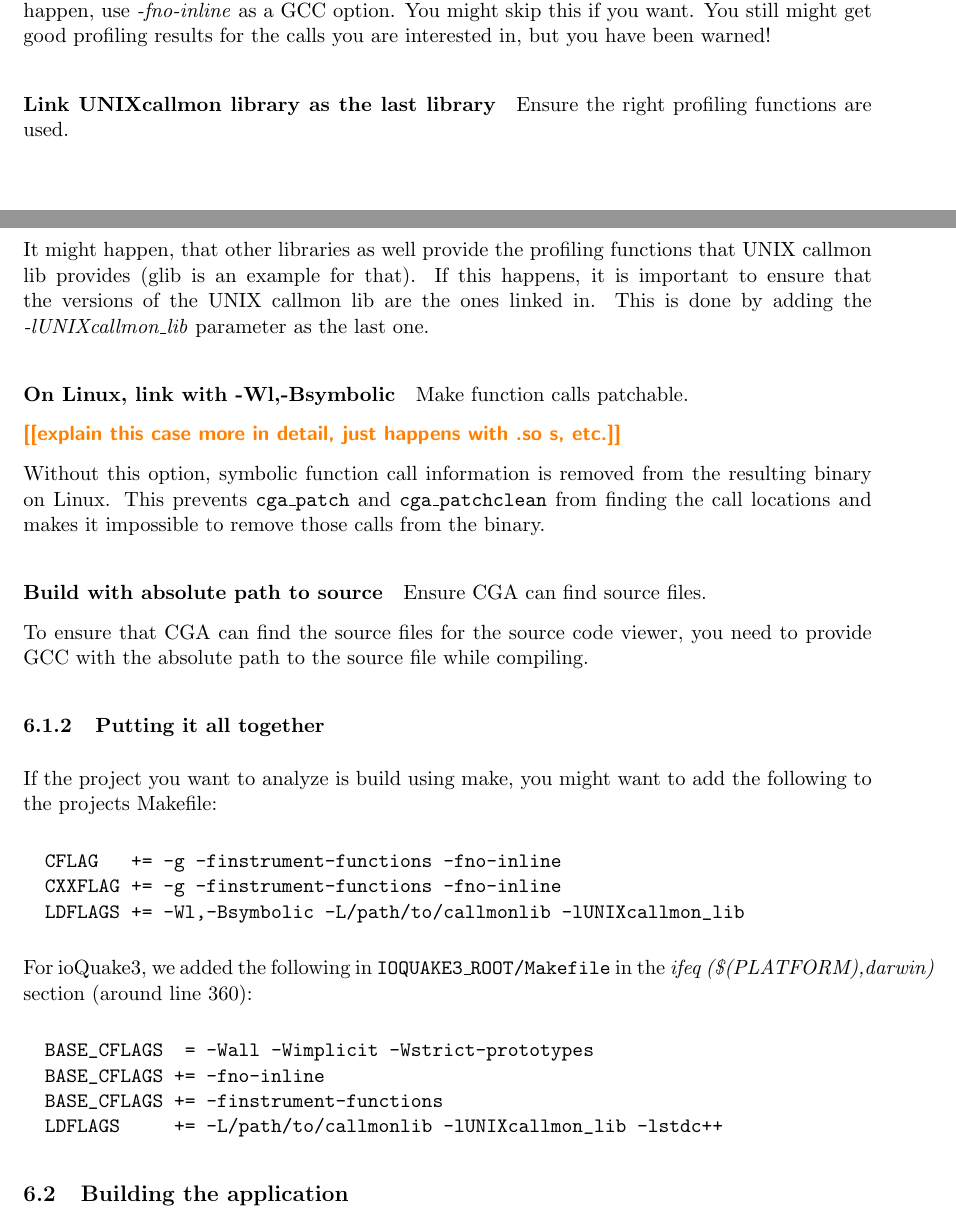
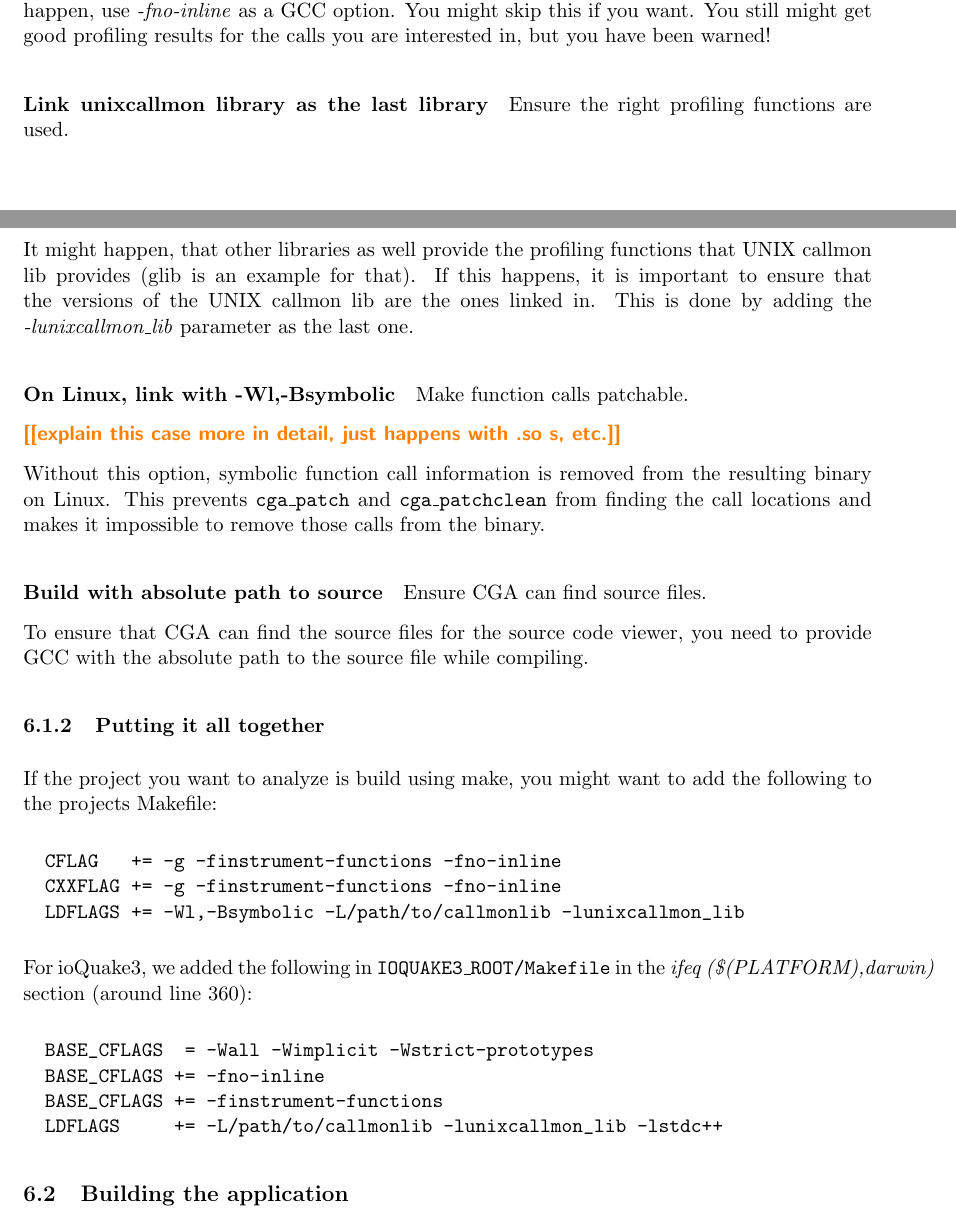
Before and after one commit to torsten/ap_gcc, a LaTeX document (documentation/ap_gcc.tex, which reads documentation/chapters/tutorial.tex): two parts of pages 22 and 23 of 35, joined at a grey line, cut so that both start at the same text. Compiled offline with pdfLaTeX.

Commit message:
[CHANGED] typos

```diff
--- a/documentation/chapters/tutorial.tex
+++ b/documentation/chapters/tutorial.tex
@@ -27,9 +27,9 @@ This disables the inlining of functions which is done explicitly by the develope
 
 Since we are profiling on a function execution level, we cannot profile inlined function, so all the functions inlined by the compiler cannot appear in the call graph. To be sure this cannot happen, use \inlinecode{-fno-inline} as a GCC option. You might skip this if you want. You still might get good profiling results for the calls you are interested in, but you have been warned!
 
-\paragraph{Link UNIXcallmon library as the last library} Ensure the right profiling functions are used.
+\paragraph{Link unixcallmon library as the last library} Ensure the right profiling functions are used.
 
-It might happen, that other libraries as well provide the profiling functions that UNIX callmon lib provides (glib is an example for that). If this happens, it is important to ensure that the versions of the UNIX callmon lib are the ones linked in. This is done by adding the \inlinecode{-lUNIXcallmon\_lib} parameter as the last one.
+It might happen, that other libraries as well provide the profiling functions that UNIX callmon lib provides (glib is an example for that). If this happens, it is important to ensure that the versions of the UNIX callmon lib are the ones linked in. This is done by adding the \inlinecode{-lunixcallmon\_lib} parameter as the last one.
 
 \paragraph{On Linux, link with -Wl,-Bsymbolic} Make function calls patchable.
 
@@ -46,7 +46,7 @@ To ensure that CGA can find the source files for the source code viewer, you nee
 \begin{verbatim}
   CFLAG   += -g -finstrument-functions -fno-inline
   CXXFLAG += -g -finstrument-functions -fno-inline
-  LDFLAGS += -Wl,-Bsymbolic -L/path/to/callmonlib -lUNIXcallmon_lib
+  LDFLAGS += -Wl,-Bsymbolic -L/path/to/callmonlib -lunixcallmon_lib
 \end{verbatim}
 
 For ioQuake3, we added the following in \pathname{IOQUAKE3\_ROOT/Makefile} in the \inlinecode{ifeq (\$(PLATFORM),darwin)} section (around line 360):
@@ -55,7 +55,7 @@ For ioQuake3, we added the following in \pathname{IOQUAKE3\_ROOT/Makefile} in th
   BASE_CFLAGS  = -Wall -Wimplicit -Wstrict-prototypes
   BASE_CFLAGS += -fno-inline
   BASE_CFLAGS += -finstrument-functions
-  LDFLAGS     += -L/path/to/callmonlib -lUNIXcallmon_lib -lstdc++
+  LDFLAGS     += -L/path/to/callmonlib -lunixcallmon_lib -lstdc++
 \end{verbatim}
 
 \subsection{Building the application} With all the above mentioned set up, you build your project as usual, e.g. by typing \toolname{make}.
```
Also changed, not shown: documentation/chapters/unixfe.tex (+1 -1 lines), documentation/chapters/tutorial.tex (2 more changed lines).
